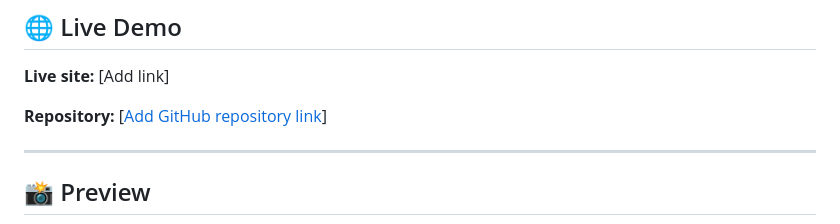
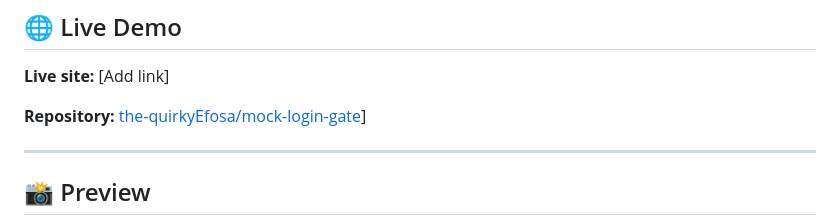
Before and after one commit to the-quirkyEfosa/mock-login-gate, a Markdown page: README.md, the part around the change. GitHub-like rendering.

Commit message:
Fix repository link formatting in README

```diff
--- a/README.md
+++ b/README.md
@@ -12,7 +12,7 @@ This project was built as my second major JavaScript project, with the goal of m
 
 **Live site:** [Add link]
 
-**Repository:** [[Add GitHub repository link](https://github.com/the-quirkyEfosa/mock-login-gate)]
+**Repository:** [the-quirkyEfosa/mock-login-gate](https://github.com/the-quirkyEfosa/mock-login-gate)]
 
 ---
 
```
